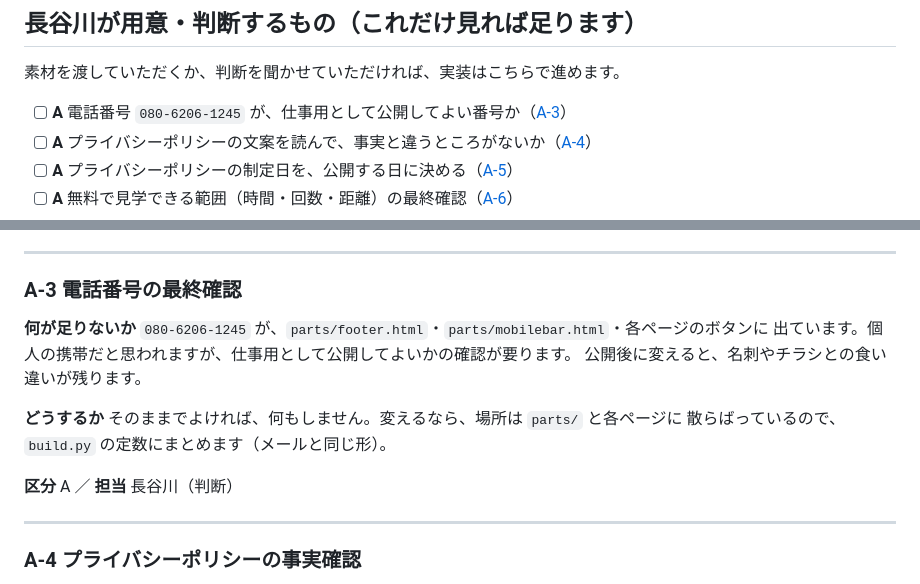
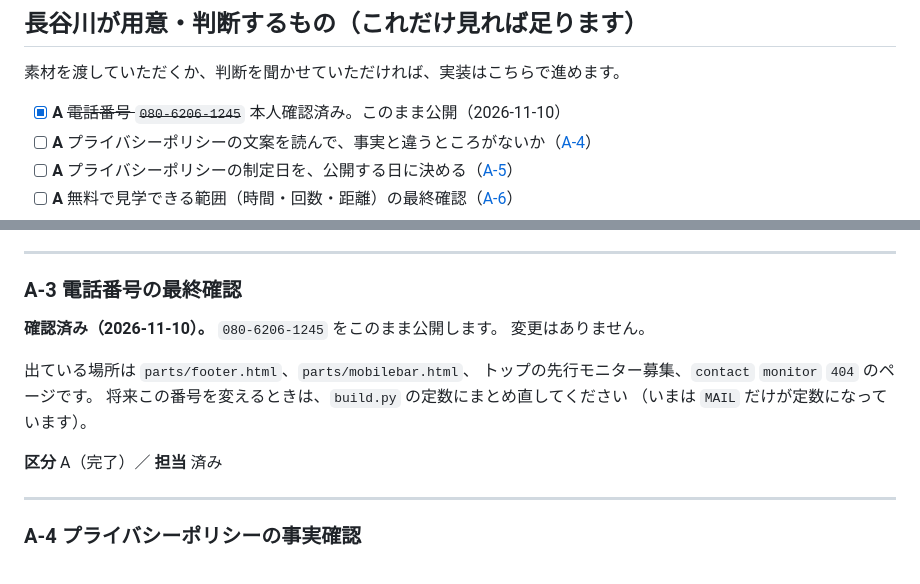
Before and after one commit to yukihha-1222-alt/yhasegawa, a Markdown page: LAUNCH_CHECKLIST.md, 2 parts joined by grey strips. GitHub-like rendering.

Commit message:
電話番号の確認が取れた（A-3 完了）
080-6206-1245 をこのまま公開する。本人確認済み。

Co-Authored-By: Claude Opus 5 (1M context) <noreply@anthropic.com>

```diff
--- a/LAUNCH_CHECKLIST.md
+++ b/LAUNCH_CHECKLIST.md
@@ -22,7 +22,7 @@
 
 素材を渡していただくか、判断を聞かせていただければ、実装はこちらで進めます。
 
-- [ ] **A** 電話番号 `080-6206-1245` が、仕事用として公開してよい番号か（[A-3](#a-3)）
+- [x] **A** ~~電話番号 `080-6206-1245`~~ 本人確認済み。このまま公開（2026-11-10）
 - [ ] **A** プライバシーポリシーの文案を読んで、事実と違うところがないか（[A-4](#a-4)）
 - [ ] **A** プライバシーポリシーの制定日を、公開する日に決める（[A-5](#a-5)）
 - [ ] **A** 無料で見学できる範囲（時間・回数・距離）の最終確認（[A-6](#a-6)）
@@ -82,16 +82,15 @@
 
 ### <a id="a-3"></a>A-3 電話番号の最終確認
 
-**何が足りないか**
-`080-6206-1245` が、`parts/footer.html`・`parts/mobilebar.html`・各ページのボタンに
-出ています。個人の携帯だと思われますが、仕事用として公開してよいかの確認が要ります。
-公開後に変えると、名刺やチラシとの食い違いが残ります。
+**確認済み（2026-11-10）。** `080-6206-1245` をこのまま公開します。
+変更はありません。
 
-**どうするか**
-そのままでよければ、何もしません。変えるなら、場所は `parts/` と各ページに
-散らばっているので、`build.py` の定数にまとめます（メールと同じ形）。
+出ている場所は `parts/footer.html`、`parts/mobilebar.html`、
+トップの先行モニター募集、`contact` `monitor` `404` のページです。
+将来この番号を変えるときは、`build.py` の定数にまとめ直してください
+（いまは `MAIL` だけが定数になっています）。
 
-**区分** A ／ **担当** 長谷川（判断）
+**区分** A（完了）／ **担当** 済み
 
 ---
 
```
